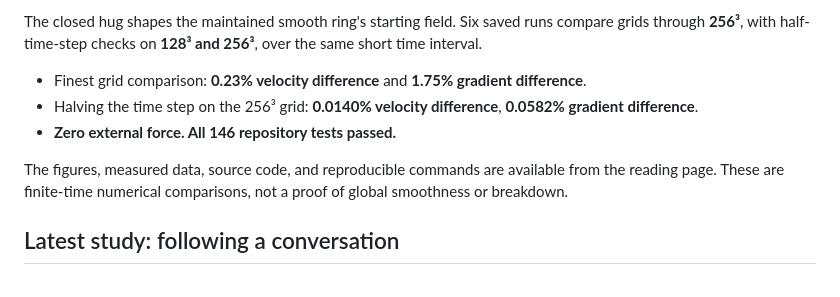
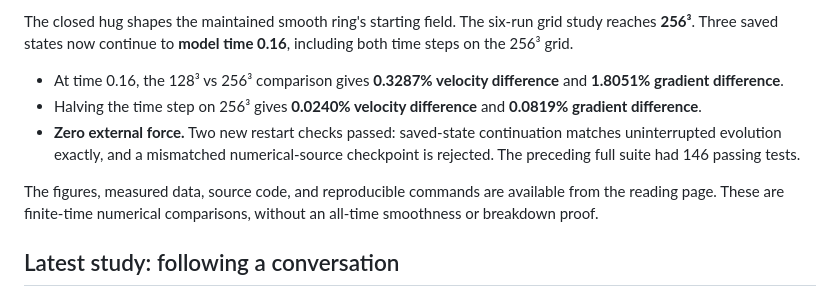
Before and after one commit to NousVolition/My-Sources-Project-ALL, a Markdown page: README.md, the part around one of its changes. Drawn GitHub-style.

Commit message:
Link the completed longer-time hug study from the project front page

```diff
--- a/README.md
+++ b/README.md
@@ -21,11 +21,11 @@ Start with a section below. Each study connects its questions to the available s
 
-The closed hug shapes the maintained smooth ring's starting field. Six saved runs compare grids through **256³**, with half-time-step checks on **128³ and 256³**, over the same short time interval.
+The closed hug shapes the maintained smooth ring's starting field. The six-run grid study reaches **256³**. Three saved states now continue to **model time 0.16**, including both time steps on the 256³ grid.
 
-- Finest grid comparison: **0.23% velocity difference** and **1.75% gradient difference**.
-- Halving the time step on the 256³ grid: **0.0140% velocity difference**, **0.0582% gradient difference**.
-- **Zero external force. All 146 repository tests passed.**
+- At time 0.16, the 128³ vs 256³ comparison gives **0.3287% velocity difference** and **1.8051% gradient difference**.
+- Halving the time step on 256³ gives **0.0240% velocity difference** and **0.0819% gradient difference**.
+- **Zero external force.** Two new restart checks passed: saved-state continuation matches uninterrupted evolution exactly, and a mismatched numerical-source checkpoint is rejected. The preceding full suite had 146 passing tests.
 
-The figures, measured data, source code, and reproducible commands are available from the reading page. These are finite-time numerical comparisons, not a proof of global smoothness or breakdown.
+The figures, measured data, source code, and reproducible commands are available from the reading page. These are finite-time numerical comparisons, without an all-time smoothness or breakdown proof.
 
 ## Latest study: following a conversation
 
```
Also changed, not shown: other parts of README.md (+1 -1 lines).
